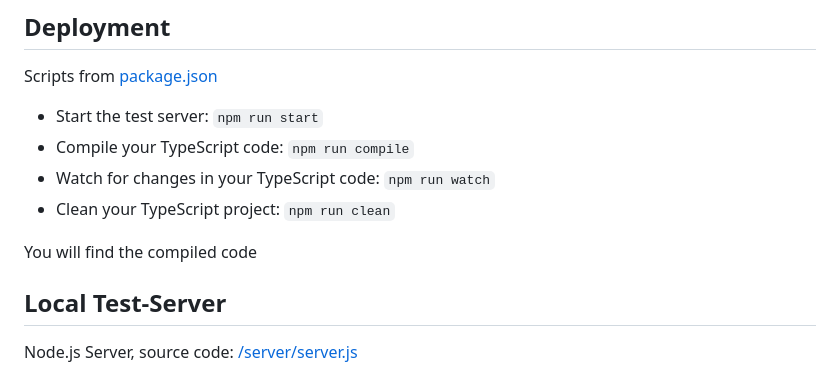
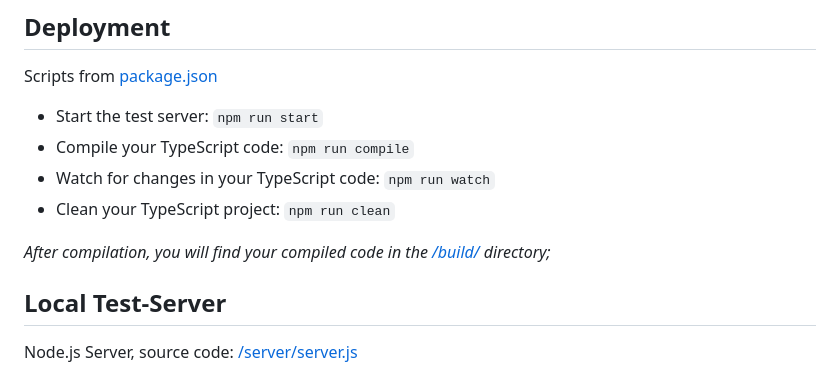
Before and after one commit to jodermo/typescipt-repository, a Markdown page: README.md, the part around the change. Drawn GitHub-style.

Commit message:
complete readme

```diff
--- a/README.md
+++ b/README.md
@@ -22,7 +22,7 @@ Scripts from [package.json](./package.json)
 - Watch for changes in your TypeScript code: `npm run watch`
 - Clean your TypeScript project: `npm run clean`
 
-You will find the compiled code
+*After compilation, you will find your compiled code in the [/build/](./build/) directory;*
 
 ## Local Test-Server
 
```
